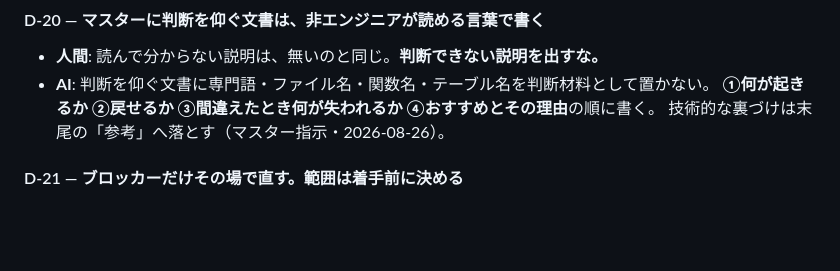
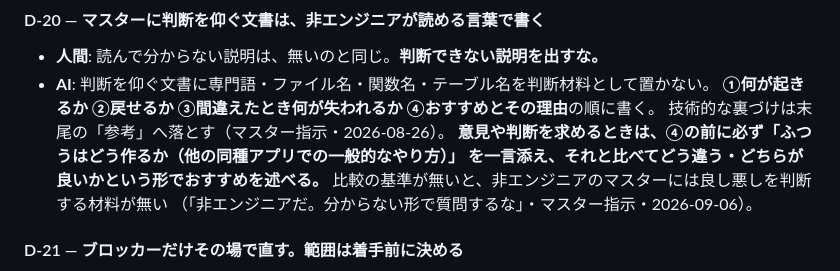
Before and after one commit to rahiseko-alt/siota-1, a Markdown page: AGENTS.md, the part around the change. Drawn GitHub-style; blank space fills up the shorter version.

Commit message:
D-20に「意見を求めるときは、ふつうの作り方を先に説明してから述べる」を追記する (#74)
非エンジニアのマスターに意見を求める場面で、比較の基準（他の同種アプリでの
一般的なやり方）を示さないまま良し悪しを聞いてしまい、指摘を受けた
（マスター指示・2026-09-06「非エンジニアだ。分からない形で質問するな」）。


Claude-Session: https://claude.ai/code/session_01VbxhtEFP7qbASPwgxUTGpd

Co-authored-by: Claude <noreply@anthropic.com>

```diff
--- a/AGENTS.md
+++ b/AGENTS.md
@@ -387,6 +387,10 @@ node scripts/guard/checkin.mjs      ← まずこれ
 - **AI**: 判断を仰ぐ文書に専門語・ファイル名・関数名・テーブル名を判断材料として置かない。
   **①何が起きるか ②戻せるか ③間違えたとき何が失われるか ④おすすめとその理由**の順に書く。
   技術的な裏づけは末尾の「参考」へ落とす（マスター指示・2026-08-26）。
+  **意見や判断を求めるときは、④の前に必ず「ふつうはどう作るか（他の同種アプリでの一般的なやり方）」
+  を一言添え、それと比べてどう違う・どちらが良いかという形でおすすめを述べる。**
+  比較の基準が無いと、非エンジニアのマスターには良し悪しを判断する材料が無い
+  （「非エンジニアだ。分からない形で質問するな」・マスター指示・2026-09-06）。
 
 #### D-21 — ブロッカーだけその場で直す。範囲は着手前に決める
 - **人間**: 先に進めない問題だけ、その場で直す。直す前に「どこまで直すか」を書く。作業中に見つけた別の問題は、書き留めるだけで追わない。
```
